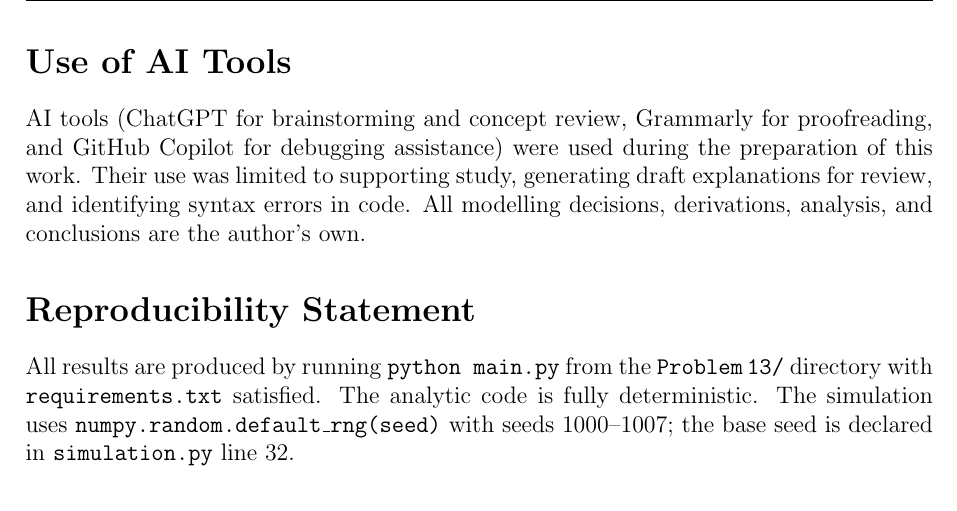
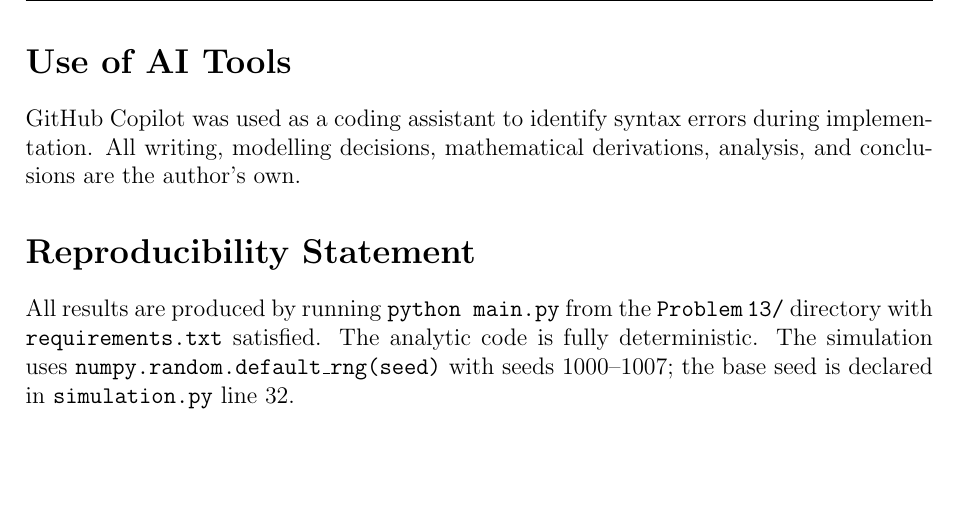
Before and after one commit to TheAce10/Microservice_Latency_Budget_Modelling, a LaTeX paper (report/main.tex): part of page 17 of 17, cut so that both start at the same text, the shorter picture padded with empty space. Compiled offline with pdfLaTeX.

Commit message:
Narrow AI declaration to code debugging only

```diff
--- a/report/main.tex
+++ b/report/main.tex
@@ -752,10 +752,9 @@ point is insufficient for capacity planning over a full day.
 % ============================================================
 \section*{Use of AI Tools}
 
-AI tools (ChatGPT for brainstorming and concept review, Grammarly for proofreading,
-and GitHub Copilot for debugging assistance) were used during the preparation of this work. Their use was limited to supporting study,
-generating draft explanations for review, and identifying syntax errors in code.
-All modelling decisions, derivations, analysis, and conclusions are the author's own.
+GitHub Copilot was used as a coding assistant to identify syntax errors during
+implementation. All writing, modelling decisions, mathematical derivations,
+analysis, and conclusions are the author's own.
 
 % ============================================================
 \section*{Reproducibility Statement}
```
Also changed, not shown: report/main.pdf.
